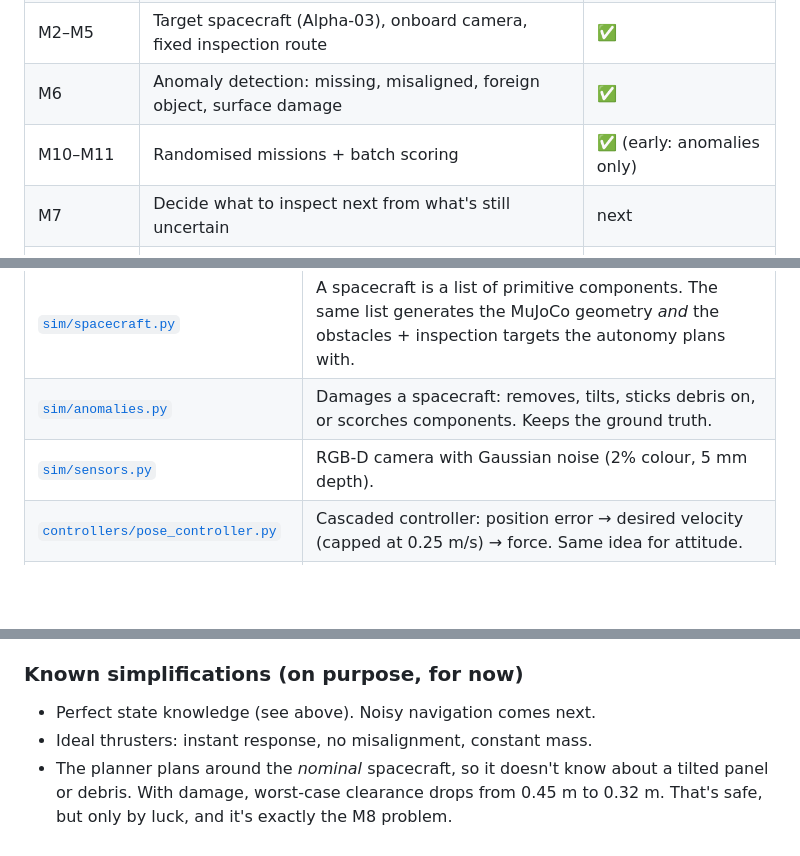
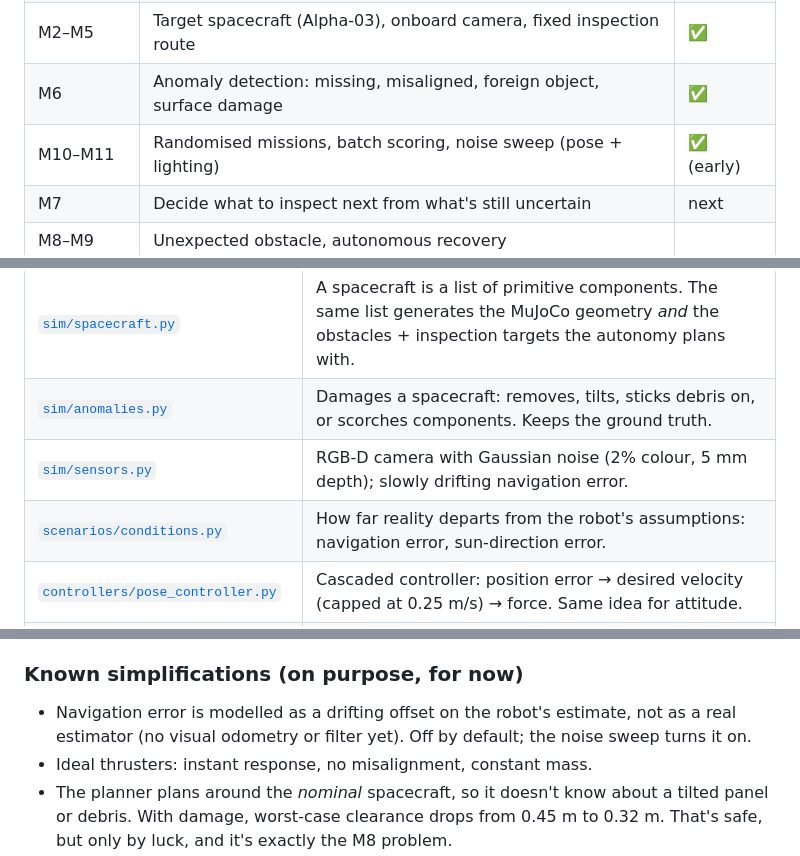
Before and after one commit to priyanshjain05/space-autonomy, a Markdown page: README.md, 3 parts joined by grey strips. Drawn GitHub-style; blank space fills up the shorter version.

```diff
--- a/README.md
+++ b/README.md
@@ -22,7 +22,7 @@ evaluation harness that measures what actually happened.
 | M1 | 6-DOF free-flyer flies itself to position + attitude targets | ✅ |
 | M2–M5 | Target spacecraft (Alpha-03), onboard camera, fixed inspection route | ✅ |
 | M6 | Anomaly detection: missing, misaligned, foreign object, surface damage | ✅ |
-| M10–M11 | Randomised missions + batch scoring | ✅ (early: anomalies only) |
+| M10–M11 | Randomised missions, batch scoring, noise sweep (pose + lighting) | ✅ (early) |
 | M7 | Decide what to inspect next from what's still uncertain | next |
 | M8–M9 | Unexpected obstacle, autonomous recovery | |
 | M12+ | Learned perception / planning, ROS 2, Isaac Sim | |
@@ -161,7 +205,8 @@ too, but only as a renderer for the *nominal* model; any renderer would do.)
 | [`sim/thrusters.py`](space_autonomy/sim/thrusters.py) | Caps force at 1 N and torque at 0.1 N·m per axis; burns propellant at `thrust / (Isp · g0)` with cold-gas Isp = 60 s. |
 | [`sim/spacecraft.py`](space_autonomy/sim/spacecraft.py) | A spacecraft is a list of primitive components. The same list generates the MuJoCo geometry *and* the obstacles + inspection targets the autonomy plans with. |
 | [`sim/anomalies.py`](space_autonomy/sim/anomalies.py) | Damages a spacecraft: removes, tilts, sticks debris on, or scorches components. Keeps the ground truth. |
-| [`sim/sensors.py`](space_autonomy/sim/sensors.py) | RGB-D camera with Gaussian noise (2% colour, 5 mm depth). |
+| [`sim/sensors.py`](space_autonomy/sim/sensors.py) | RGB-D camera with Gaussian noise (2% colour, 5 mm depth); slowly drifting navigation error. |
+| [`scenarios/conditions.py`](space_autonomy/scenarios/conditions.py) | How far reality departs from the robot's assumptions: navigation error, sun-direction error. |
 | [`controllers/pose_controller.py`](space_autonomy/controllers/pose_controller.py) | Cascaded controller: position error → desired velocity (capped at 0.25 m/s) → force. Same idea for attitude. |
 | [`planning/paths.py`](space_autonomy/planning/paths.py) | Fly straight if it's safe; otherwise back out to a keep-out sphere, go around it, come back in. |
 | [`planning/sequencer.py`](space_autonomy/planning/sequencer.py) | Executes legs: fly through waypoints, settle, point the camera, hold, next. |
@@ -188,7 +233,8 @@ too, but only as a renderer for the *nominal* model; any renderer would do.)
 
 ### Known simplifications (on purpose, for now)
 
-- Perfect state knowledge (see above). Noisy navigation comes next.
+- Navigation error is modelled as a drifting offset on the robot's estimate, not as a real
+  estimator (no visual odometry or filter yet). Off by default; the noise sweep turns it on.
 - Ideal thrusters: instant response, no misalignment, constant mass.
 - The planner plans around the *nominal* spacecraft, so it doesn't know about a tilted panel or debris.
   With damage, worst-case clearance drops from 0.45 m to 0.32 m. That's safe, but only by luck,
```
Also changed, not shown: other parts of README.md (+59 -14 lines), docs/media/noise_degradation.png (added), docs/media/noise_false_alarm.png (added), 11 other files.
